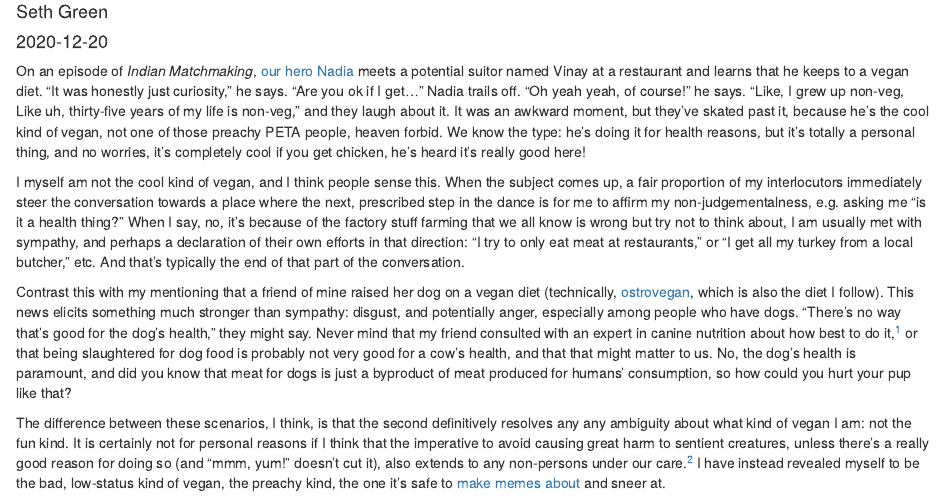
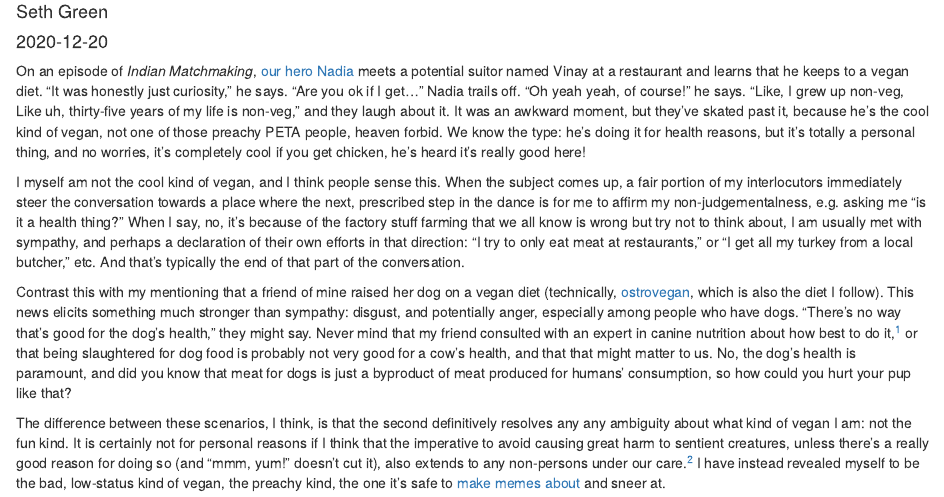
Before and after one commit to setgree/setharielgreen, an R Markdown document (content/post/2020-12-20-i-m-an-ethical-vegan-and-not-the-fun-kind/index.Rmd): the page in a window 1100 px wide, from 70 px down. Rendered offline with R 4.5, knitr and Pandoc, with nearby package versions.

Commit message:
the common usage is fair portion

```diff
--- a/content/post/2020-12-20-i-m-an-ethical-vegan-and-not-the-fun-kind/index.Rmd
+++ b/content/post/2020-12-20-i-m-an-ethical-vegan-and-not-the-fun-kind/index.Rmd
@@ -10,7 +10,7 @@ tags: []
 
 On an episode of _Indian Matchmaking_, [our hero Nadia](https://www.oprahmag.com/entertainment/a33456690/where-is-nadia-now-indian-matchmaking/) meets a potential suitor named Vinay at a restaurant and learns that he keeps to a vegan diet. "It was honestly just curiosity," he says. "Are you ok if I get..." Nadia trails off. "Oh yeah yeah, of course!" he says. "Like, I grew up non-veg, Like uh, thirty-five years of my life is non-veg," and they laugh about it. It was an awkward moment, but they've skated past it, because he's the cool kind of vegan, not one of those preachy PETA people, heaven forbid. We know the type: he's doing it for health reasons, but it's totally a personal thing, and no worries, it's completely cool if you get chicken, he's heard it's really good here!
 
-I myself am not the cool kind of vegan, and I think people sense this. When the subject comes up, a fair proportion of my interlocutors immediately steer the conversation towards a place where the next, prescribed step in the dance is for me to affirm my non-judgementalness, e.g. asking me  "is it a health thing?" When I say, no, it's because of the factory stuff farming that we all know is wrong but try not to think about, I am usually met with sympathy, and perhaps a declaration of their own efforts in that direction: "I try to only eat meat at restaurants," or "I get all my turkey from a local butcher," etc. And that's typically the end of that part of the conversation.
+I myself am not the cool kind of vegan, and I think people sense this. When the subject comes up, a fair portion of my interlocutors immediately steer the conversation towards a place where the next, prescribed step in the dance is for me to affirm my non-judgementalness, e.g. asking me  "is it a health thing?" When I say, no, it's because of the factory stuff farming that we all know is wrong but try not to think about, I am usually met with sympathy, and perhaps a declaration of their own efforts in that direction: "I try to only eat meat at restaurants," or "I get all my turkey from a local butcher," etc. And that's typically the end of that part of the conversation.
 
 Contrast this with my mentioning that a friend of mine raised her dog on a vegan diet (technically, [ostrovegan](https://www.berkeleywellness.com/healthy-eating/food/article/what-ostrovegan), which is also the diet I follow). This news elicits something much stronger than sympathy: disgust, and potentially anger, especially among people who have dogs. "There's no way that's good for the dog's health," they might say. Never mind that my friend consulted with an expert in canine nutrition about how best to do it,^[In her experience, $100 can buy you an hour on the phone with a professor at a top-ranked vet school, and they'll email you follow-up information about the topic on their own time. The equivalent rate for a prestigious med school professor -- would it be 4 figures, or 5? I honestly don't know.] or that being slaughtered for dog food is probably not very good for a cow's health, and that that might matter to us. No, the dog's health is paramount, and did you know that meat for dogs is just a byproduct of meat produced for humans' consumption, so how could you hurt your pup like that?
 
```
Also changed, not shown: content/post/2020-12-20-i-m-an-ethical-vegan-and-not-the-fun-kind/index.html.
